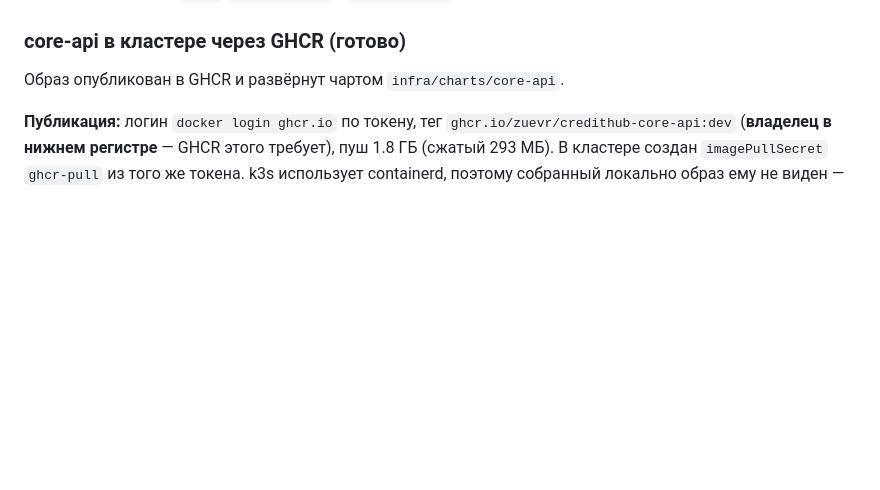
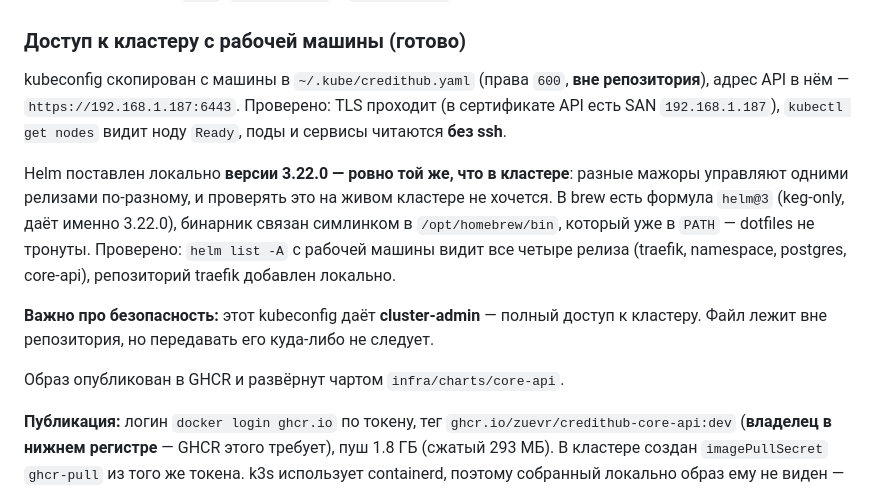
Before and after one commit to ZuevR/credithub, a Markdown page: PROGRESS.md, the part around the change. Rendered like a GitHub page; blank space fills up the shorter version.

```diff
--- a/PROGRESS.md
+++ b/PROGRESS.md
@@ -266,7 +266,24 @@ Dockerfile, чтобы не повторять попытку.
   базой, что развёрнута в кластере;
 - в образе только `dist`, `node_modules` и `package.json`.
 
-### core-api в кластере через GHCR (готово)
+### Доступ к кластеру с рабочей машины (готово)
+
+kubeconfig скопирован с машины в `~/.kube/credithub.yaml` (права `600`, **вне
+репозитория**), адрес API в нём — `https://192.168.1.187:6443`. Проверено: TLS
+проходит (в сертификате API есть SAN `192.168.1.187`), `kubectl get nodes` видит
+ноду `Ready`, поды и сервисы читаются **без ssh**.
+
+Helm поставлен локально **версии 3.22.0 — ровно той же, что в кластере**: разные
+мажоры управляют одними релизами по-разному, и проверять это на живом кластере не
+хочется. В brew есть формула `helm@3` (keg-only, даёт именно 3.22.0), бинарник
+связан симлинком в `/opt/homebrew/bin`, который уже в `PATH` — dotfiles не тронуты.
+Проверено: `helm list -A` с рабочей машины видит все четыре релиза (traefik,
+namespace, postgres, core-api), репозиторий traefik добавлен локально.
+
+**Важно про безопасность:** этот kubeconfig даёт **cluster-admin** — полный доступ к
+кластеру. Файл лежит вне репозитория, но передавать его куда-либо не следует.
+
+
 
 Образ опубликован в GHCR и развёрнут чартом `infra/charts/core-api`.
 
```
Also changed, not shown: README.md (+27 -0 lines).
